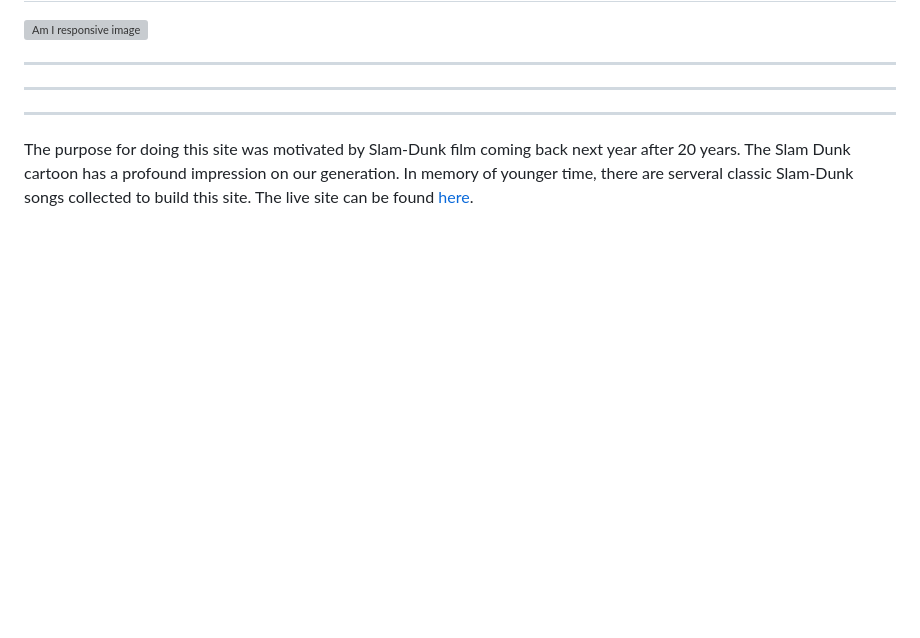
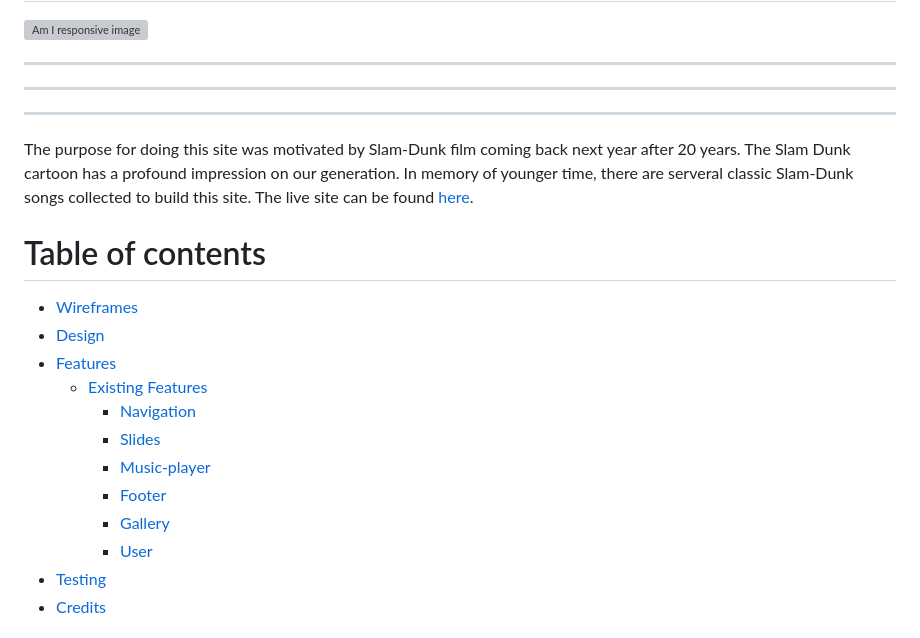
Before and after one commit to mabin9527/SLAM-DUNK-PP2, a Markdown page: README.md, the part around the change printed below. Drawn GitHub-style; blank space fills up the shorter version; grey boxes are pictures that could not be loaded.

Commit message:
Add table content and wireframes to readme file

```diff
--- a/README.md
+++ b/README.md
@@ -7,3 +7,18 @@
 <hr>
 
 The purpose for doing this site was motivated by Slam-Dunk film coming back next year after 20 years. The Slam Dunk cartoon has a profound impression on our generation. In memory of younger time, there are serveral classic Slam-Dunk songs collected to build this site. The live site can be found [here](https://mabin9527.github.io/SLAM-DUNK-PP2/).
+
+# Table of contents
+- [Wireframes](#wireframes)
+- [Design](#design)
+- [Features](#features)
+    - [Existing Features](#existing-features)
+        - [Navigation](#navigation)
+        - [Slides](#slides)
+        - [Music-player](#music-player)
+        - [Footer](#homepage)
+        - [Gallery](#gallery)
+        - [User](#user)
+- [Testing](#testing)
+- [Credits](#credits)
+
```
Also changed, not shown: other parts of README.md (+7 -0 lines), assets/images/readme/gallery.png (added), assets/images/readme/homepage.png (added), assets/images/readme/iPad-homepage.png (added), assets/images/readme/iPhone-homepage.png (added), assets/images/readme/user.png (added).
